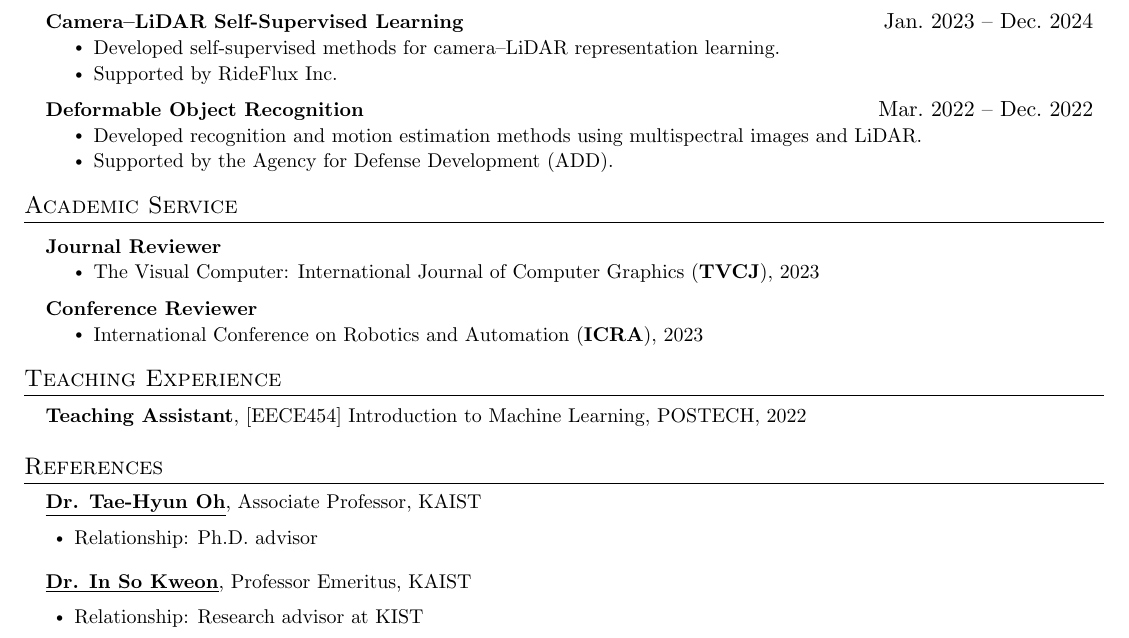
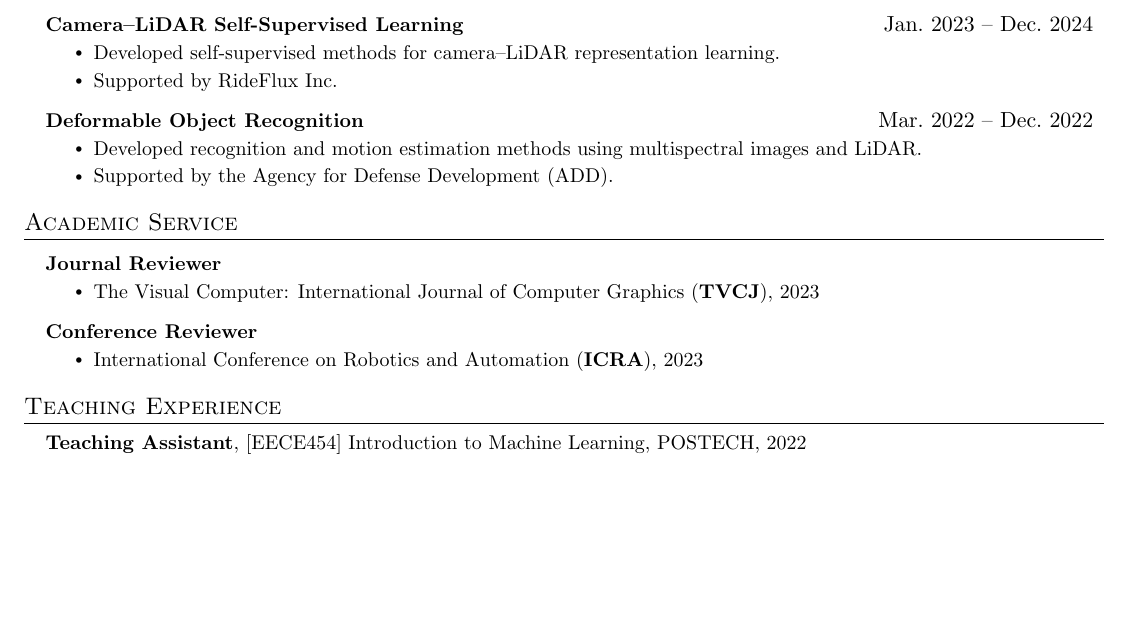
Before and after one commit to jo1jun/jo1jun.github.io, a LaTeX CV (cv/main.tex): part of page 2 of 2, cut so that both start at the same text, the shorter picture padded with empty space. Compiled offline with pdfLaTeX.

Commit message:
Remove references section from CV

```diff
--- a/cv/main.tex
+++ b/cv/main.tex
@@ -297,19 +297,6 @@
 % POSTECH EE-group deep learning seminar
 % Attending POSTECH PAIR (CVLab, CGLab, MLLab, AMILab) seminar
 
-%-----------REFERENCES-----------
-\section{References}
-  \begin{itemize}[leftmargin=0.15in, label={}, itemsep=6pt]
-    \item \small{\href{https://ami.kaist.ac.kr/members/tae-hyun-oh}{\textbf{\underline{Dr. Tae-Hyun Oh}}}, Associate Professor, KAIST}
-      \begin{itemize}[leftmargin=0.2in, topsep=2pt, itemsep=0pt, parsep=0pt]
-        \item \small{Relationship: Ph.D. advisor}
-      \end{itemize}
-    \item \small{\href{https://scholar.google.com/citations?user=XA8EOlEAAAAJ\&hl=en}{\textbf{\underline{Dr. In So Kweon}}}, Professor Emeritus, KAIST}
-      \begin{itemize}[leftmargin=0.2in, topsep=2pt, itemsep=0pt, parsep=0pt]
-        \item \small{Relationship: Research advisor at KIST}
-      \end{itemize}
-  \end{itemize}
-
 
 %-------------------------------------------
 \end{document}
```
Also changed, not shown: cv/Wonjun_Jo_CV.pdf, 1 other file.
